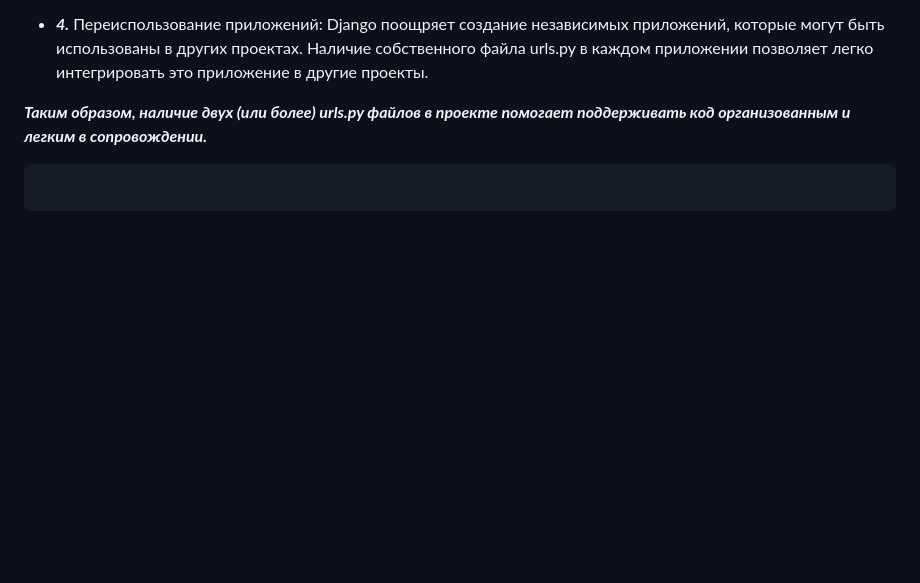
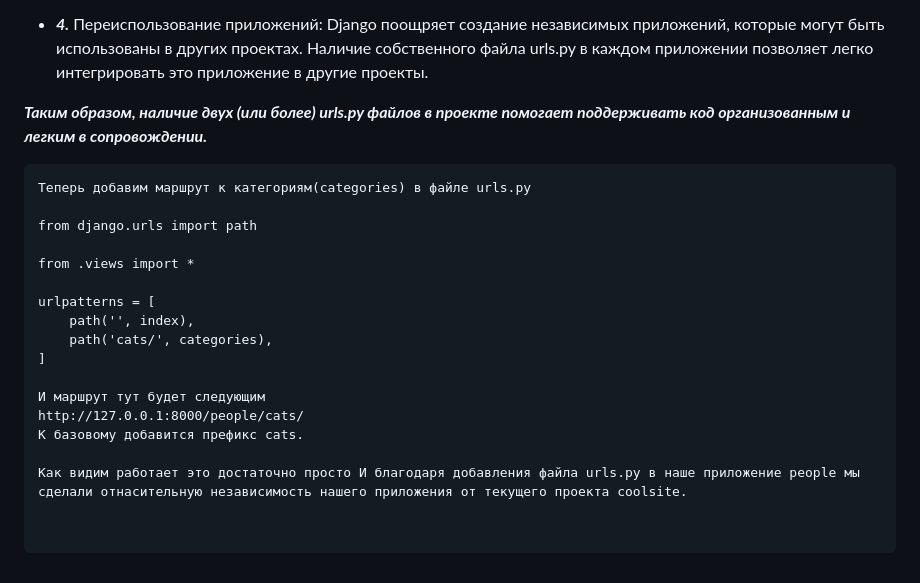
Before and after one commit to Artemis1992/lite.website, a Markdown page: helper/2_helper.md, the part around the change. Rendered like a GitHub page; blank space fills up the shorter version.

Commit message:
helper 3 Конспект на тему продолжении маршрутизации

````diff
--- a/helper/2_helper.md
+++ b/helper/2_helper.md
@@ -327,5 +327,22 @@ urlpatterns содержит список маршрутов, где путь ''
 ***Таким образом, наличие двух (или более) urls.py файлов в проекте помогает поддерживать код организованным и легким в сопровождении.***
 
 ```
+Теперь добавим маршрут к категориям(categories) в файле urls.py
+
+from django.urls import path
+
+from .views import *
+
+urlpatterns = [
+    path('', index),
+    path('cats/', categories),
+]
+
+И маршрут тут будет следующим
+http://127.0.0.1:8000/people/cats/
+К базовому добавится префикс cats.
+
+Как видим работает это достаточно просто И благодаря добавления файла urls.py в наше приложение people мы сделали отнасительную независимость нашего приложения от текущего проекта coolsite.
+
 
 ```
````
Also changed, not shown: helper/3_helper.md (added, +257 -0 lines).
